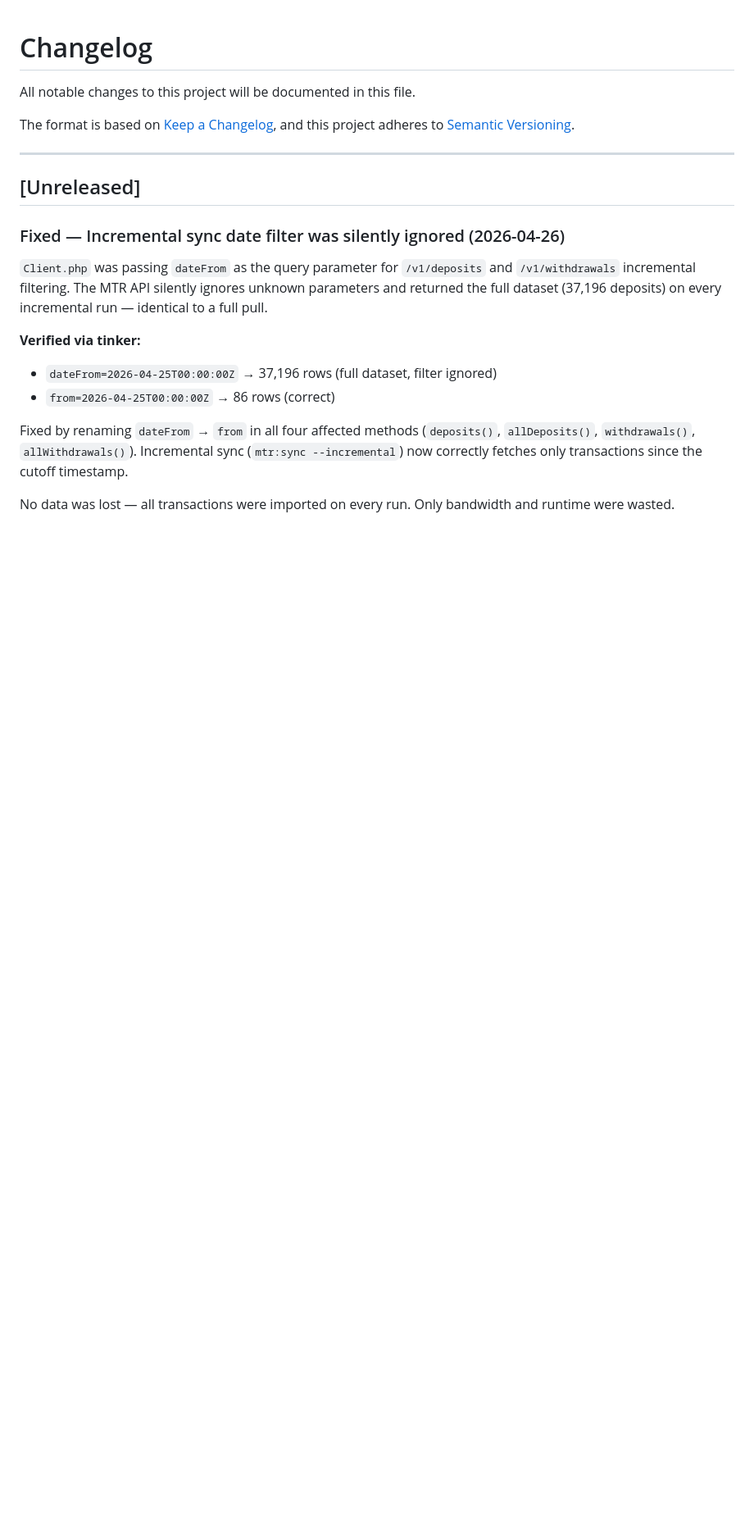
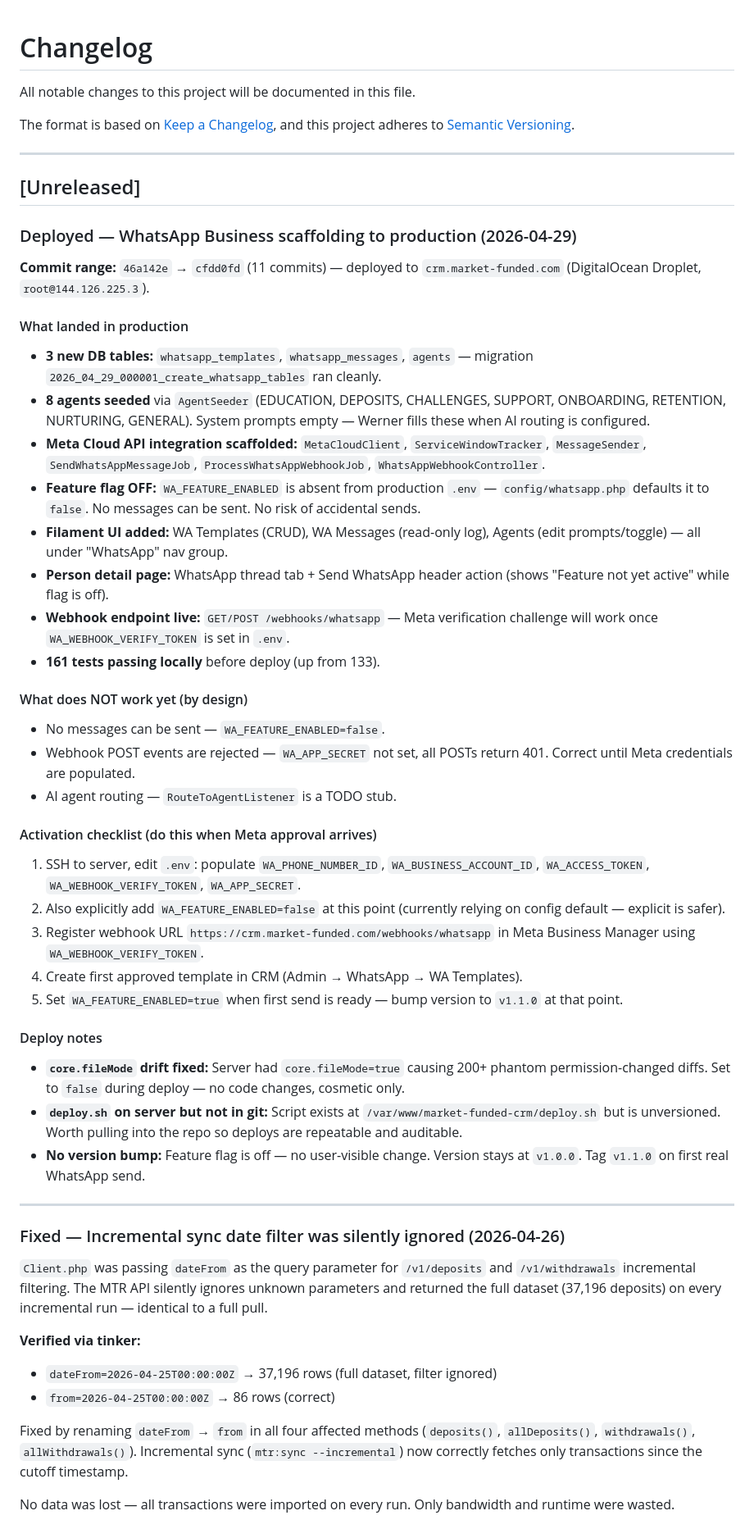
Before and after one commit to WernerCrous1972/Market-Funded-Crm, a Markdown page: CHANGELOG.md, the part around the change. Shown at 82% size. GitHub-like rendering; blank space fills up the shorter version.

Commit message:
docs: log WhatsApp scaffolding production deploy 2026-04-29
11 commits deployed to crm.market-funded.com. Migration ran cleanly,
8 agents seeded, WA_FEATURE_ENABLED=false (default), 161 tests passed.
Activation checklist and deploy notes included.

Co-Authored-By: Claude Sonnet 4.6 <noreply@anthropic.com>

```diff
--- a/CHANGELOG.md
+++ b/CHANGELOG.md
@@ -8,6 +8,43 @@ and this project adheres to [Semantic Versioning](https://semver.org/spec/v2.0.0
 ---
 
 ## [Unreleased]
+
+### Deployed — WhatsApp Business scaffolding to production (2026-04-29)
+
+**Commit range:** `46a142e` → `cfdd0fd` (11 commits) — deployed to `crm.market-funded.com` (DigitalOcean Droplet, `root@144.126.225.3`).
+
+#### What landed in production
+
+- **3 new DB tables:** `whatsapp_templates`, `whatsapp_messages`, `agents` — migration `2026_04_29_000001_create_whatsapp_tables` ran cleanly.
+- **8 agents seeded** via `AgentSeeder` (EDUCATION, DEPOSITS, CHALLENGES, SUPPORT, ONBOARDING, RETENTION, NURTURING, GENERAL). System prompts empty — Werner fills these when AI routing is configured.
+- **Meta Cloud API integration scaffolded:** `MetaCloudClient`, `ServiceWindowTracker`, `MessageSender`, `SendWhatsAppMessageJob`, `ProcessWhatsAppWebhookJob`, `WhatsAppWebhookController`.
+- **Feature flag OFF:** `WA_FEATURE_ENABLED` is absent from production `.env` — `config/whatsapp.php` defaults it to `false`. No messages can be sent. No risk of accidental sends.
+- **Filament UI added:** WA Templates (CRUD), WA Messages (read-only log), Agents (edit prompts/toggle) — all under "WhatsApp" nav group.
+- **Person detail page:** WhatsApp thread tab + Send WhatsApp header action (shows "Feature not yet active" while flag is off).
+- **Webhook endpoint live:** `GET/POST /webhooks/whatsapp` — Meta verification challenge will work once `WA_WEBHOOK_VERIFY_TOKEN` is set in `.env`.
+- **161 tests passing locally** before deploy (up from 133).
+
+#### What does NOT work yet (by design)
+
+- No messages can be sent — `WA_FEATURE_ENABLED=false`.
+- Webhook POST events are rejected — `WA_APP_SECRET` not set, all POSTs return 401. Correct until Meta credentials are populated.
+- AI agent routing — `RouteToAgentListener` is a TODO stub.
+
+#### Activation checklist (do this when Meta approval arrives)
+
+1. SSH to server, edit `.env`: populate `WA_PHONE_NUMBER_ID`, `WA_BUSINESS_ACCOUNT_ID`, `WA_ACCESS_TOKEN`, `WA_WEBHOOK_VERIFY_TOKEN`, `WA_APP_SECRET`.
+2. Also explicitly add `WA_FEATURE_ENABLED=false` at this point (currently relying on config default — explicit is safer).
+3. Register webhook URL `https://crm.market-funded.com/webhooks/whatsapp` in Meta Business Manager using `WA_WEBHOOK_VERIFY_TOKEN`.
+4. Create first approved template in CRM (Admin → WhatsApp → WA Templates).
+5. Set `WA_FEATURE_ENABLED=true` when first send is ready — bump version to `v1.1.0` at that point.
+
+#### Deploy notes
+
+- **`core.fileMode` drift fixed:** Server had `core.fileMode=true` causing 200+ phantom permission-changed diffs. Set to `false` during deploy — no code changes, cosmetic only.
+- **`deploy.sh` on server but not in git:** Script exists at `/var/www/market-funded-crm/deploy.sh` but is unversioned. Worth pulling into the repo so deploys are repeatable and auditable.
+- **No version bump:** Feature flag is off — no user-visible change. Version stays at `v1.0.0`. Tag `v1.1.0` on first real WhatsApp send.
+
+---
 
 ### Fixed — Incremental sync date filter was silently ignored (2026-04-26)
 
```
